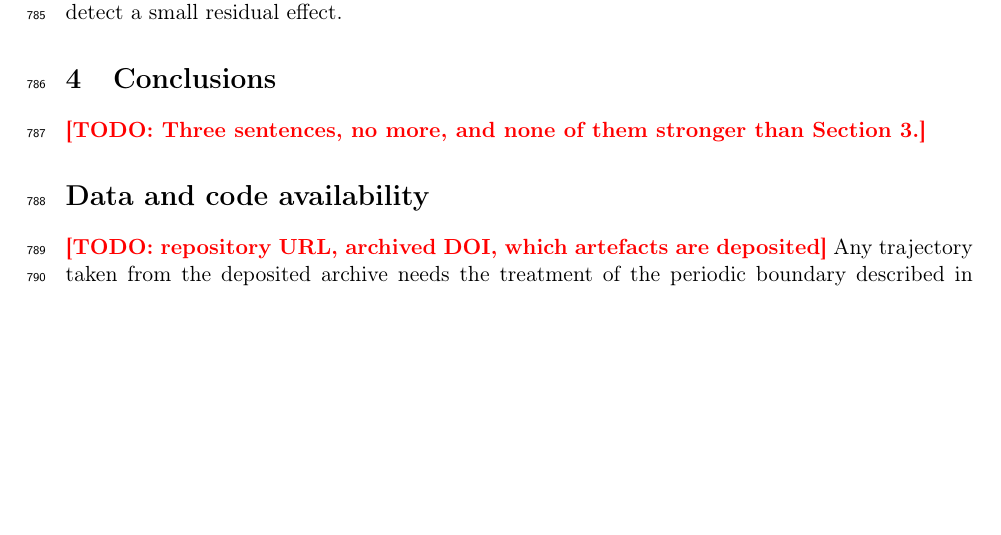
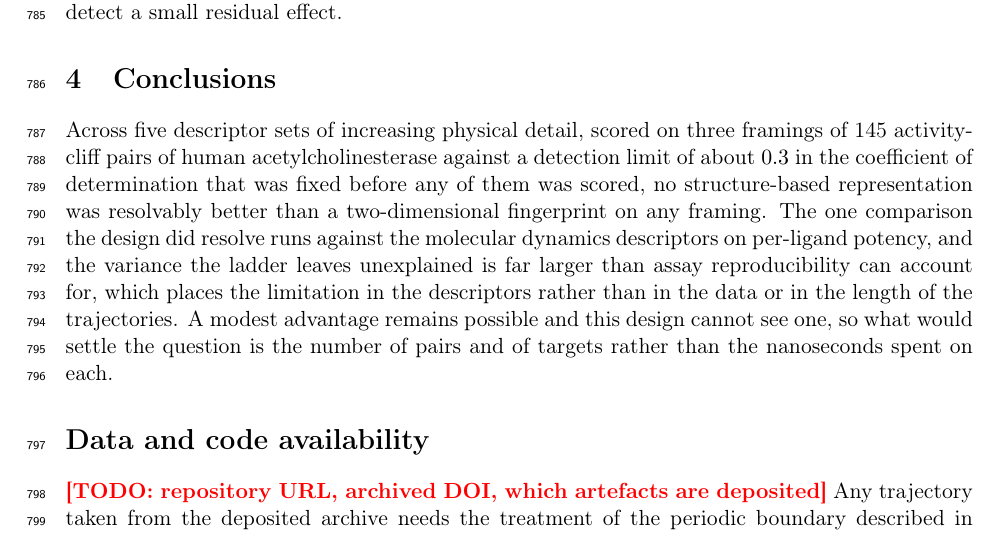
Before and after one commit to ismankrn/qsar-md-ache-cliffs, a LaTeX document (manuscript/main.tex, which reads manuscript/sections/05_conclusions.tex): part of page 24 of 31 before the commit and part of page 24 of 32 after it, cut so that both start at the same text, the shorter picture padded with empty space. Compiled offline with pdfLaTeX.

Commit message:
Draft Conclusions
Three sentences, as the stub required, and none of them stronger than what
section 3 establishes: no structure-based rung resolvably better on any
framing against a limit fixed in advance; the one resolved comparison running
against rung 4 on per-ligand potency with the unexplained variance beyond
assay noise; and a modest advantage still possible, with pairs and targets
rather than nanoseconds as the lever.

Co-Authored-By: Claude Opus 5 <noreply@anthropic.com>

```diff
--- a/manuscript/sections/05_conclusions.tex
+++ b/manuscript/sections/05_conclusions.tex
@@ -1,2 +1,13 @@
 \section{Conclusions}
-\TODO{Three sentences, no more, and none of them stronger than Section 3.}
+
+Across five descriptor sets of increasing physical detail, scored on three framings of
+145 activity-cliff pairs of human acetylcholinesterase against a detection limit of
+about $0.3$ in the coefficient of determination that was fixed before any of them was
+scored, no structure-based representation was resolvably better than a two-dimensional
+fingerprint on any framing. The one comparison the design did resolve runs against the
+molecular dynamics descriptors on per-ligand potency, and the variance the ladder
+leaves unexplained is far larger than assay reproducibility can account for, which
+places the limitation in the descriptors rather than in the data or in the length of
+the trajectories. A modest advantage remains possible and this design cannot see one,
+so what would settle the question is the number of pairs and of targets rather than the
+nanoseconds spent on each.
```
